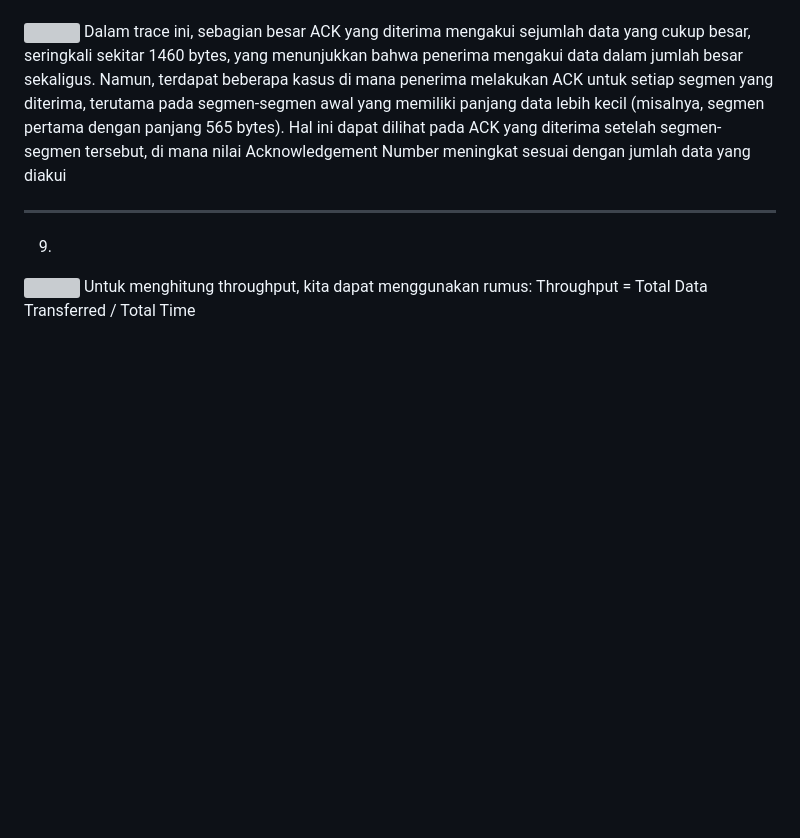
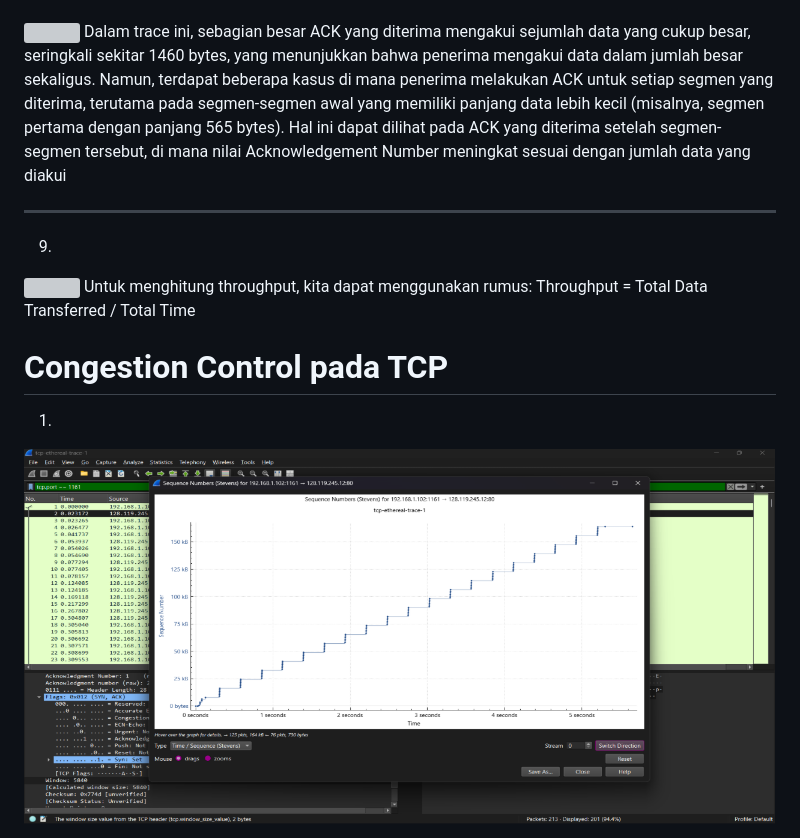
Before and after one commit to delon619/Praktikum-Jaringan-Komputer-Semester-4, a Markdown page: week6/penjelasan.md, the part around the change. Rendered like a GitHub page; pictures changed too: assets/week6/13.png (added); blank space fills up the shorter version; grey boxes are pictures that could not be loaded.

Commit message:
week6

```diff
--- a/week6/penjelasan.md
+++ b/week6/penjelasan.md
@@ -101,3 +101,8 @@ Dalam trace ini, sebagian besar ACK yang diterima mengakui sejumlah data yang cu
 <img src="../assets/week6/11.png">
 Untuk menghitung throughput, kita dapat menggunakan rumus:
 Throughput = Total Data Transferred / Total Time
+
+# Congestion Control pada TCP
+
+1.
+<img src="../assets/week6/13.png">
```
